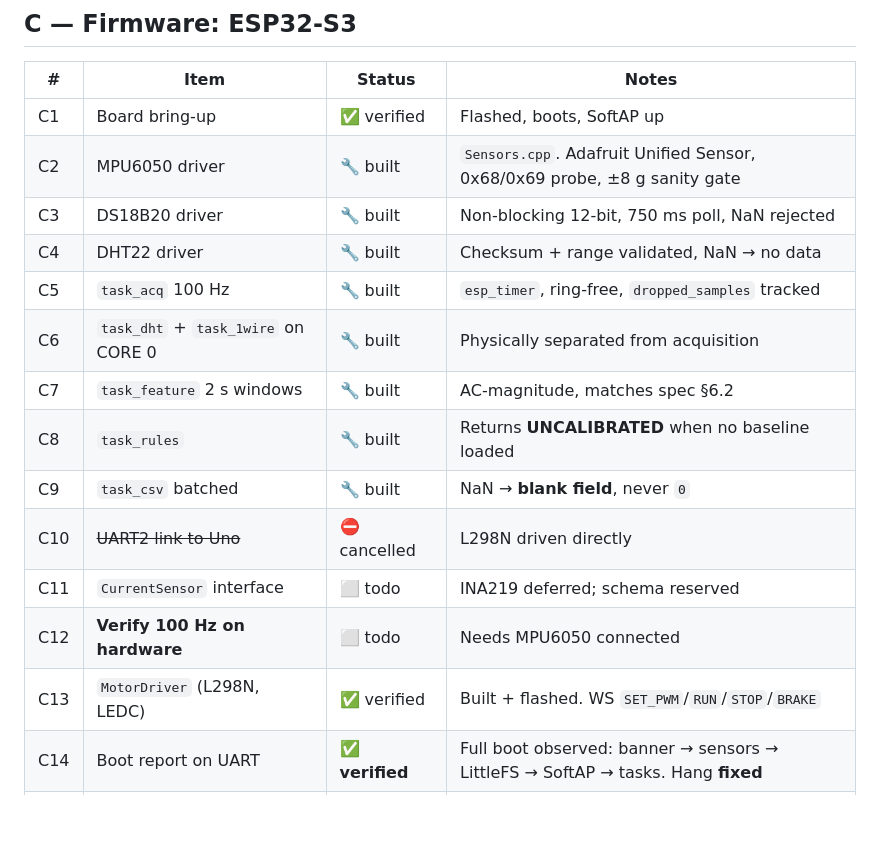
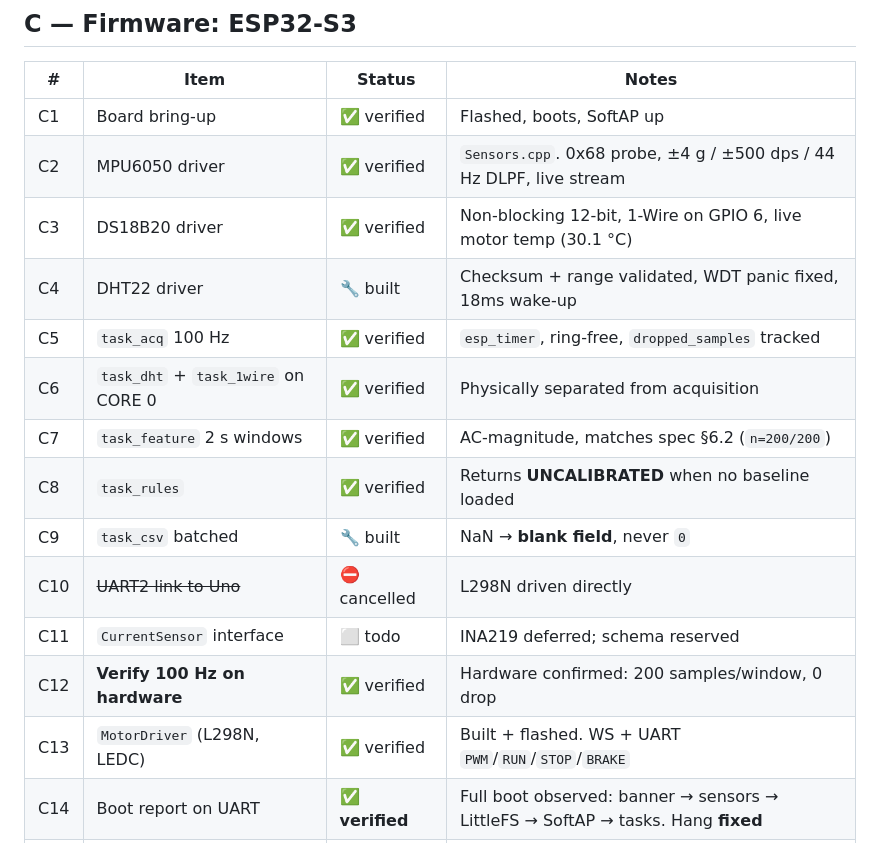
Before and after one commit to asifahamed-ece/EdgePulse-Monitor, a Markdown page: CHECKLIST.md, the part around the change. Drawn GitHub-style; blank space fills up the shorter version.

Commit message:
docs: record sensor bring-up and verified 100 Hz acquisition

```diff
--- a/CHECKLIST.md
+++ b/CHECKLIST.md
@@ -53,18 +53,18 @@ compiles is `built`, not `verified` — only flashed hardware can verify.
 | # | Item | Status | Notes |
 |---|---|---|---|
 | C1 | Board bring-up | ✅ verified | Flashed, boots, SoftAP up |
-| C2 | MPU6050 driver | 🔧 built | `Sensors.cpp`. Adafruit Unified Sensor, 0x68/0x69 probe, ±8 g sanity gate |
-| C3 | DS18B20 driver | 🔧 built | Non-blocking 12-bit, 750 ms poll, NaN rejected |
-| C4 | DHT22 driver | 🔧 built | Checksum + range validated, NaN → no data |
-| C5 | `task_acq` 100 Hz | 🔧 built | `esp_timer`, ring-free, `dropped_samples` tracked |
-| C6 | `task_dht` + `task_1wire` on CORE 0 | 🔧 built | Physically separated from acquisition |
-| C7 | `task_feature` 2 s windows | 🔧 built | AC-magnitude, matches spec §6.2 |
-| C8 | `task_rules` | 🔧 built | Returns **UNCALIBRATED** when no baseline loaded |
+| C2 | MPU6050 driver | ✅ verified | `Sensors.cpp`. 0x68 probe, ±4 g / ±500 dps / 44 Hz DLPF, live stream |
+| C3 | DS18B20 driver | ✅ verified | Non-blocking 12-bit, 1-Wire on GPIO 6, live motor temp (30.1 °C) |
+| C4 | DHT22 driver | 🔧 built | Checksum + range validated, WDT panic fixed, 18ms wake-up |
+| C5 | `task_acq` 100 Hz | ✅ verified | `esp_timer`, ring-free, `dropped_samples` tracked |
+| C6 | `task_dht` + `task_1wire` on CORE 0 | ✅ verified | Physically separated from acquisition |
+| C7 | `task_feature` 2 s windows | ✅ verified | AC-magnitude, matches spec §6.2 (`n=200/200`) |
+| C8 | `task_rules` | ✅ verified | Returns **UNCALIBRATED** when no baseline loaded |
 | C9 | `task_csv` batched | 🔧 built | NaN → **blank field**, never `0` |
 | C10 | ~~UART2 link to Uno~~ | ⛔ cancelled | L298N driven directly |
 | C11 | `CurrentSensor` interface | ⬜ todo | INA219 deferred; schema reserved |
-| C12 | **Verify 100 Hz on hardware** | ⬜ todo | Needs MPU6050 connected |
-| C13 | `MotorDriver` (L298N, LEDC) | ✅ verified | Built + flashed. WS `SET_PWM`/`RUN`/`STOP`/`BRAKE` |
+| C12 | **Verify 100 Hz on hardware** | ✅ verified | Hardware confirmed: 200 samples/window, 0 drop |
+| C13 | `MotorDriver` (L298N, LEDC) | ✅ verified | Built + flashed. WS + UART `PWM`/`RUN`/`STOP`/`BRAKE` |
 | C14 | Boot report on UART | ✅ **verified** | Full boot observed: banner → sensors → LittleFS → SoftAP → tasks. Hang **fixed** |
 | C15 | Fix DHT22 off the real-time core | ✅ completed | Split into `sampleAmbient()` (blocking, CORE 0) and `readAmbient()` (cache, any core) |
 | C16 | Fix uninitialized `aage` | ✅ completed | `ambient_age_ms` now receives the real age |
```
